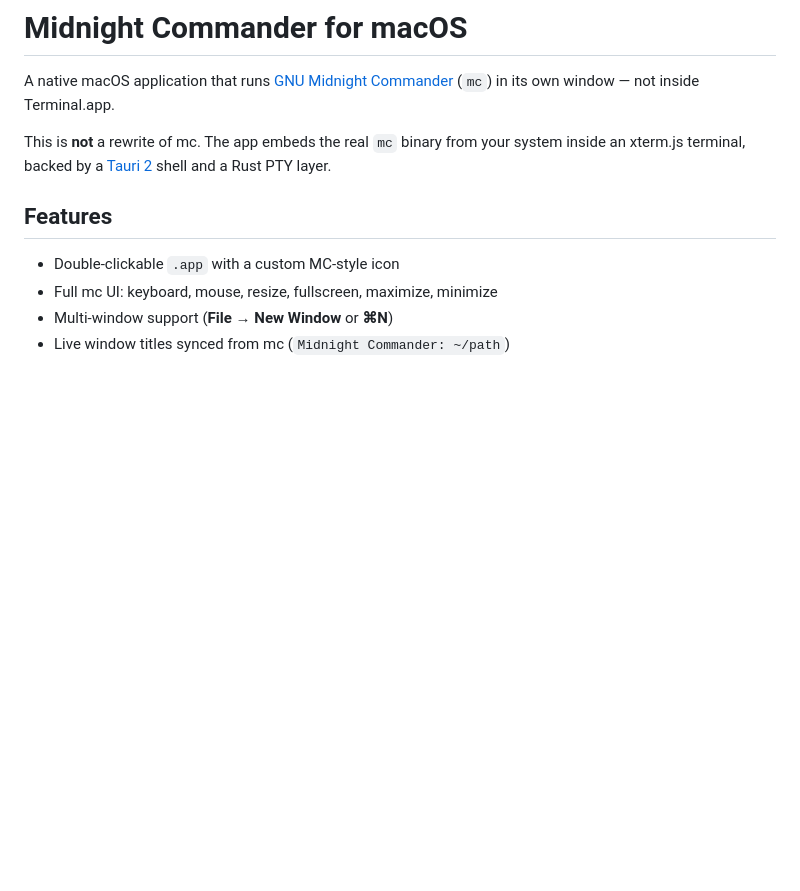
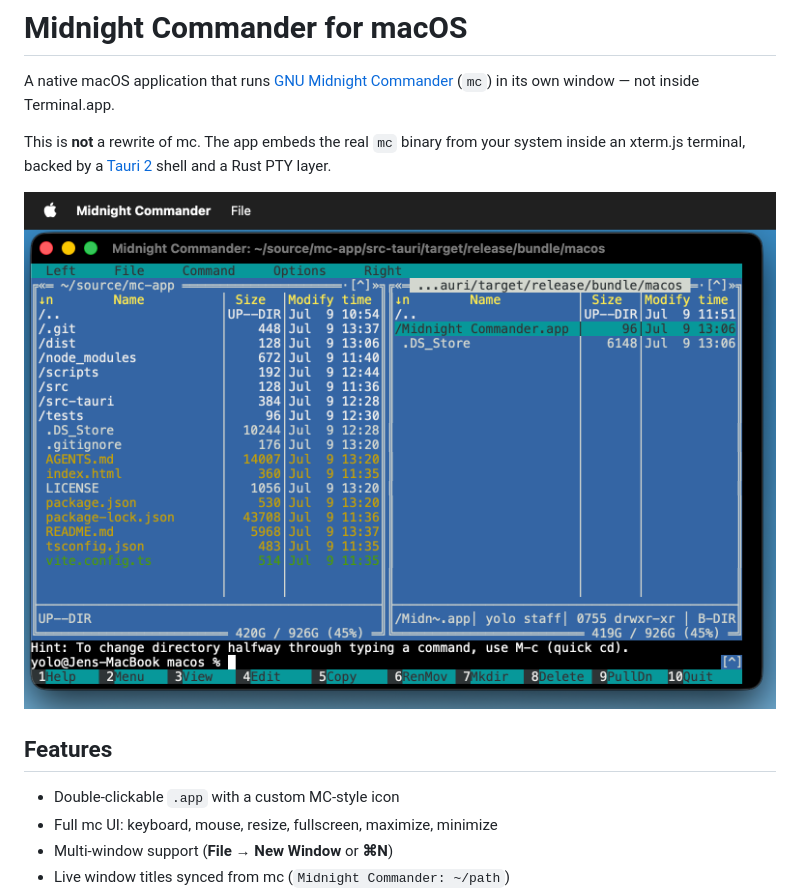
Before and after one commit to iEns/midnight-commander-macos, a Markdown page: README.md, the part around the change. Rendered like a GitHub page; pictures changed too: mc-mac-app.png (added); blank space fills up the shorter version.

Commit message:
Add app screenshot to README
Include a screenshot of the running macOS app so the GitHub page
shows the dual-pane mc UI above the feature list.

```diff
--- a/README.md
+++ b/README.md
@@ -3,6 +3,8 @@
 A native macOS application that runs [GNU Midnight Commander](https://midnight-commander.org/) (`mc`) in its own window — not inside Terminal.app.
 
 This is **not** a rewrite of mc. The app embeds the real `mc` binary from your system inside an xterm.js terminal, backed by a [Tauri 2](https://v2.tauri.app/) shell and a Rust PTY layer.
+
+![Midnight Commander running on macOS](mc-mac-app.png)
 
 ## Features
 
```
